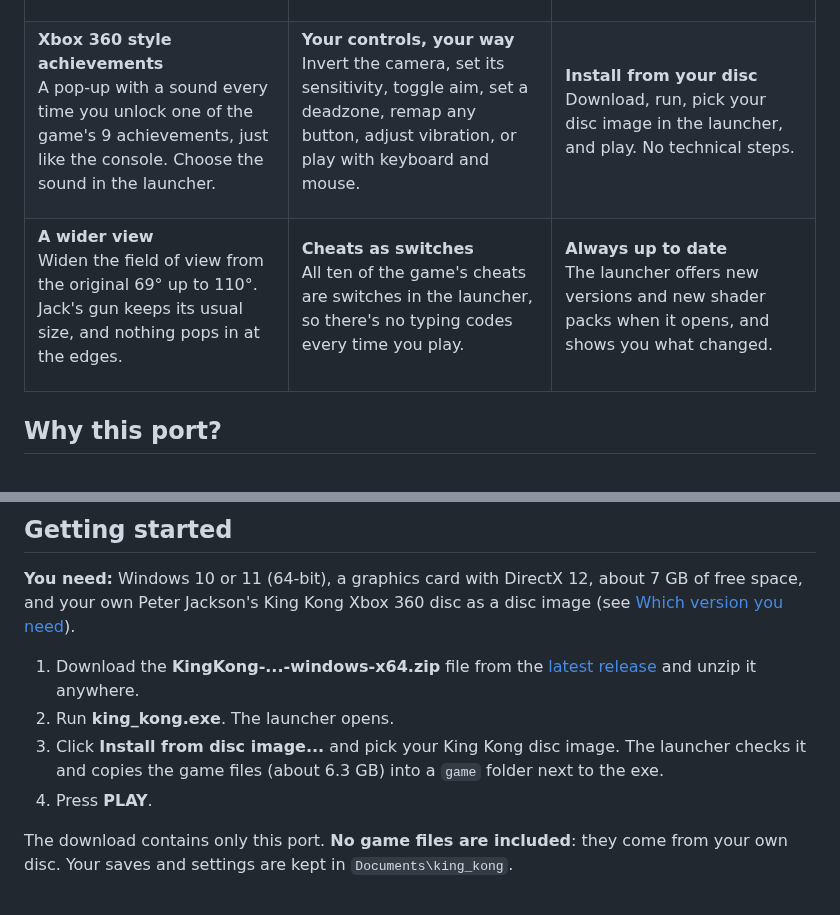
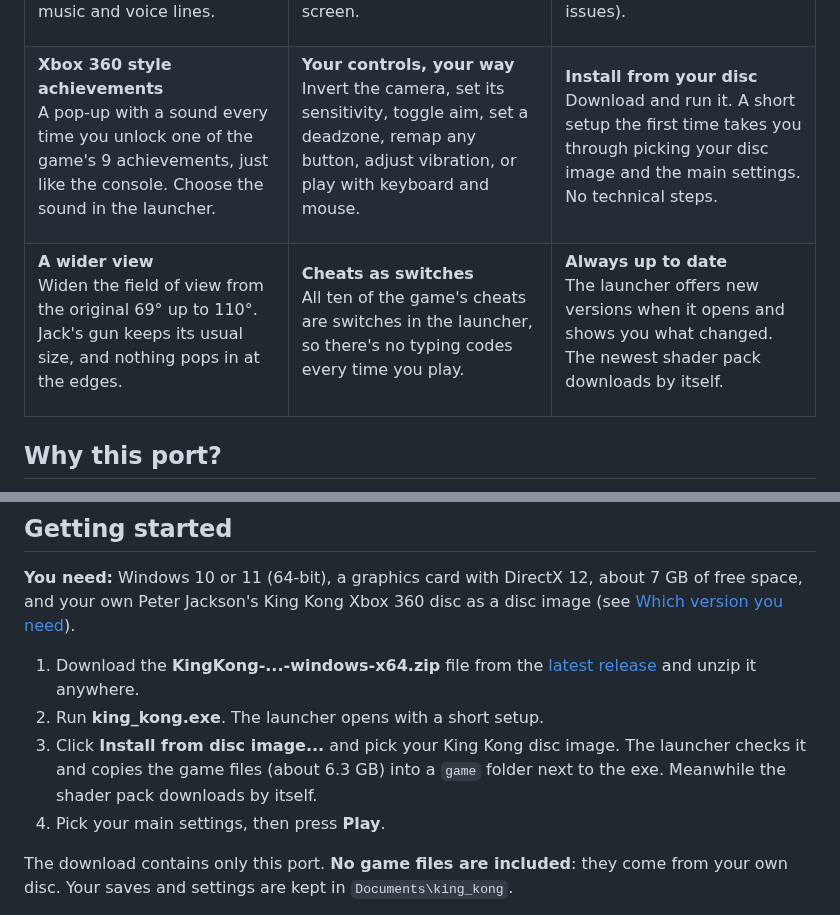
Before and after one commit to TekRantGaming/king-kong-recompiled, a Markdown page: README.md, 2 parts joined by grey strips. GitHub-like rendering.

```diff
--- a/README.md
+++ b/README.md
@@ -60,7 +60,7 @@ Invert the camera, set its sensitivity, toggle aim, set a deadzone, remap any bu
 <td valign="top">
 
 **Install from your disc**<br>
-Download, run, pick your disc image in the launcher, and play. No technical steps.
+Download and run it. A short setup the first time takes you through picking your disc image and the main settings. No technical steps.
 
 </td>
 </tr>
@@ -80,7 +80,7 @@ All ten of the game's cheats are switches in the launcher, so there's no typing
 <td valign="top">
 
 **Always up to date**<br>
-The launcher offers new versions and new shader packs when it opens, and shows you what changed.
+The launcher offers new versions when it opens and shows you what changed. The newest shader pack downloads by itself.
 
 </td>
 </tr>
@@ -328,9 +337,9 @@ Get-FileHash "C:\Games\King Kong.iso" -Algorithm SHA1
 **You need:** Windows 10 or 11 (64-bit), a graphics card with DirectX 12, about 7 GB of free space, and your own Peter Jackson's King Kong Xbox 360 disc as a disc image (see [Which version you need](#which-version-you-need)).
 
 1. Download the **KingKong-...-windows-x64.zip** file from the [latest release](https://github.com/TekRantGaming/king-kong-recompiled/releases/latest) and unzip it anywhere.
-2. Run **king_kong.exe**. The launcher opens.
-3. Click **Install from disc image...** and pick your King Kong disc image. The launcher checks it and copies the game files (about 6.3 GB) into a `game` folder next to the exe.
-4. Press **PLAY**.
+2. Run **king_kong.exe**. The launcher opens with a short setup.
+3. Click **Install from disc image...** and pick your King Kong disc image. The launcher checks it and copies the game files (about 6.3 GB) into a `game` folder next to the exe. Meanwhile the shader pack downloads by itself.
+4. Pick your main settings, then press **Play**.
 
 The download contains only this port. **No game files are included**: they come from your own disc. Your saves and settings are kept in `Documents\king_kong`.
 
```
Also changed, not shown: other parts of README.md (+17 -8 lines), .github/release-notes.md (+16 -12 lines), CHANGELOG.md (+17 -0 lines), docs/images/launcher-cheats.jpg, docs/images/launcher-play.jpg, docs/images/launcher-setup.jpg (added), docs/images/launcher-whats-new.jpg, 8 other files.
